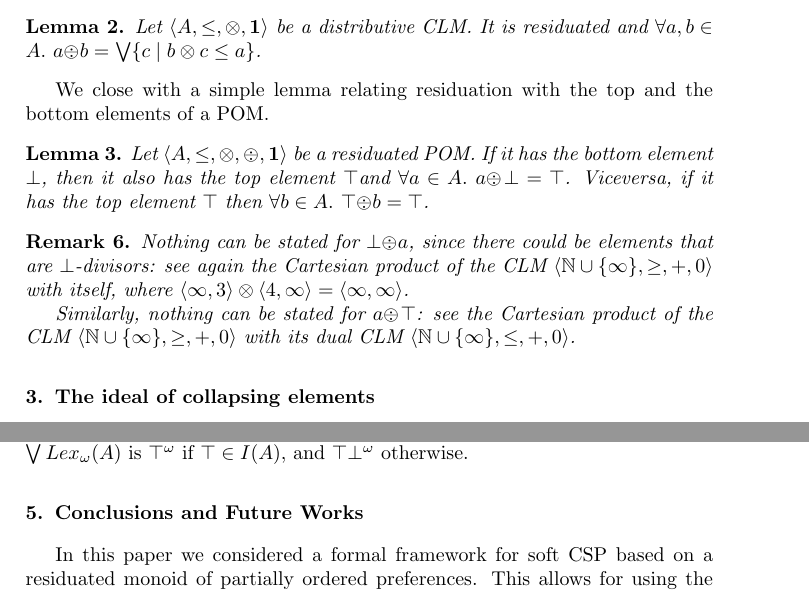
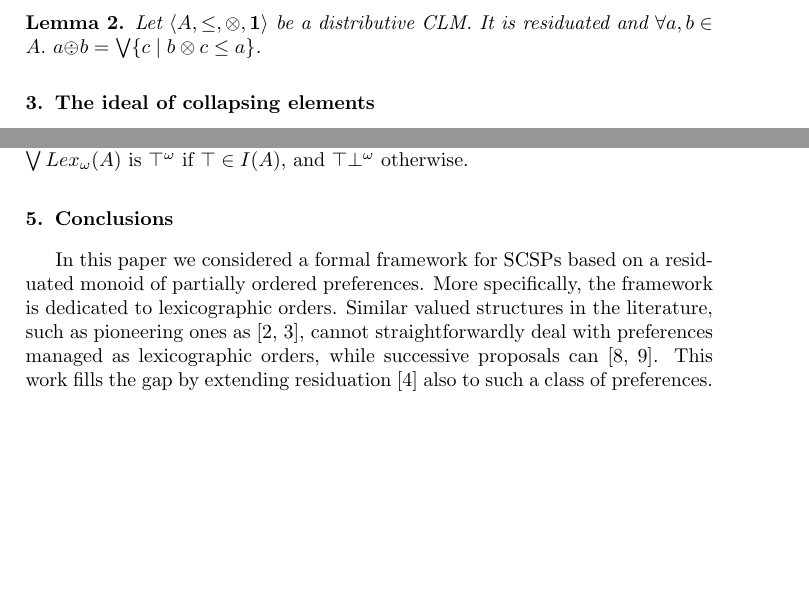
Before and after one commit to francesco-santini/ipl_lexicographic, a LaTeX paper (lexicographic_ipl.tex): two parts of pages 4 and 10 of 11 before the commit and two parts of pages 4 and 9 of 10 after it, joined at a grey line, cut so that both start at the same text, the shorter picture padded with empty space. Compiled offline with pdfLaTeX.

Commit message:
Update lexicographic_ipl.tex

```diff
--- a/lexicographic_ipl.tex
+++ b/lexicographic_ipl.tex
@@ -423,30 +423,29 @@ and the following folklore fact holds.
 	$\forall a, b \in A.\ a \odiv b = \bigvee \{c \mid b \otimes c \leq a\}$.
 \end{lemma}
 
-We close with a simple lemma relating residuation with the top and the bottom
-elements of a POM.
+%We close with a simple lemma relating residuation with the top and the bottom elements of a POM.
+%
+%\begin{lemma}
+%	\label{someProps}
+%	Let $\langle A, \leq, \monop, \odiv, \1 \rangle$ be a residuated POM.
+%	If it has the bottom element $\bot$, then it also has the top element $\top$and
+%	$\forall a \in A.\ a \odiv \bot = \top$.
+	%
+%	Viceversa, if it has the top element $\top$ then
+%	$\forall b \in A.\ \top \odiv b = \top$.
+%\end{lemma}
 
-\begin{lemma}
-	\label{someProps}
-	Let $\langle A, \leq, \monop, \odiv, \1 \rangle$ be a residuated POM.
-	If it has the bottom element $\bot$, then it also has the top element $\top$and
-	$\forall a \in A.\ a \odiv \bot = \top$.
-	%
-	Viceversa, if it has the top element $\top$ then
-	$\forall b \in A.\ \top \odiv b = \top$.
-\end{lemma}
+%\begin{remark}
+%	Nothing can be stated for $\bot \odiv a$, since there could be elements that are
+%	$\bot$-divisors: see again the Cartesian product of the CLM
+%	$\langle \mathbb N \cup \{\infty\}, \geq, +, 0 \rangle$ with itself, where
+%	$\langle \infty, 3\rangle  \otimes \langle 4, \infty \rangle = \langle \infty,\infty \rangle$.
 
-\begin{remark}
-	Nothing can be stated for $\bot \odiv a$, since there could be elements that are
-	$\bot$-divisors: see again the Cartesian product of the CLM
-	$\langle \mathbb N \cup \{\infty\}, \geq, +, 0 \rangle$ with itself, where
-	$\langle \infty, 3\rangle  \otimes \langle 4, \infty \rangle = \langle \infty,\infty \rangle$.
-
-	Similarly, nothing can be stated for $a \odiv \top$: see the Cartesian
-	product of the CLM
-	$\langle \mathbb N \cup \{\infty\}, \geq, +, 0 \rangle$ with its dual CLM
-	$\langle \mathbb N \cup \{\infty\}, \leq, +, 0 \rangle$.
-\end{remark}
+%	Similarly, nothing can be stated for $a \odiv \top$: see the Cartesian
+%	product of the CLM
+%	$\langle \mathbb N \cup \{\infty\}, \geq, +, 0 \rangle$ with its dual CLM
+%	$\langle \mathbb N \cup \{\infty\}, \leq, +, 0 \rangle$.
+%\end{remark}
 
 %(see e.g.~\cite{ecai06}
 %for a brief survey on residuation for such semirings)
@@ -1064,7 +1065,7 @@ if $\top \in I(A)$, and  $\top \bot^\omega$ otherwise.
 
 
 
-\section{Conclusions and Future Works}\label{sec:conclusion}
-In this paper we considered a formal framework for soft CSP based on a residuated monoid of partially ordered preferences.
-This allows for using the classical solving algorithms that need some preference removal, as for instance arc consistency where values need to be moved
+\section{Conclusions}\label{sec:conclusion}
+In this paper we considered a formal framework for  SCSPs based on a residuated monoid of partially ordered preferences.  More specifically, the framework is dedicated to lexicographic orders.
+Similar valued structures in the literature, such as pioneering ones as \cite{jacm97,schiex}, cannot straightforwardly deal with preferences managed as lexicographic orders, while successive proposals can~\cite{GadducciHMW13,valuation}. This work fills the gap by extending residuation~\cite{residuation1} also to such a class of preferences. This allows for using the classical solving algorithms that need some preference removal, as for instance arc consistency where values need to be moved
 from binary to unary constraints, or for proving a cost estimation to be used during the search for solutions, as for instance branch-and-bound algorithms.
```
Also changed, not shown: lexicographic_ipl.tex (37 more changed lines).
